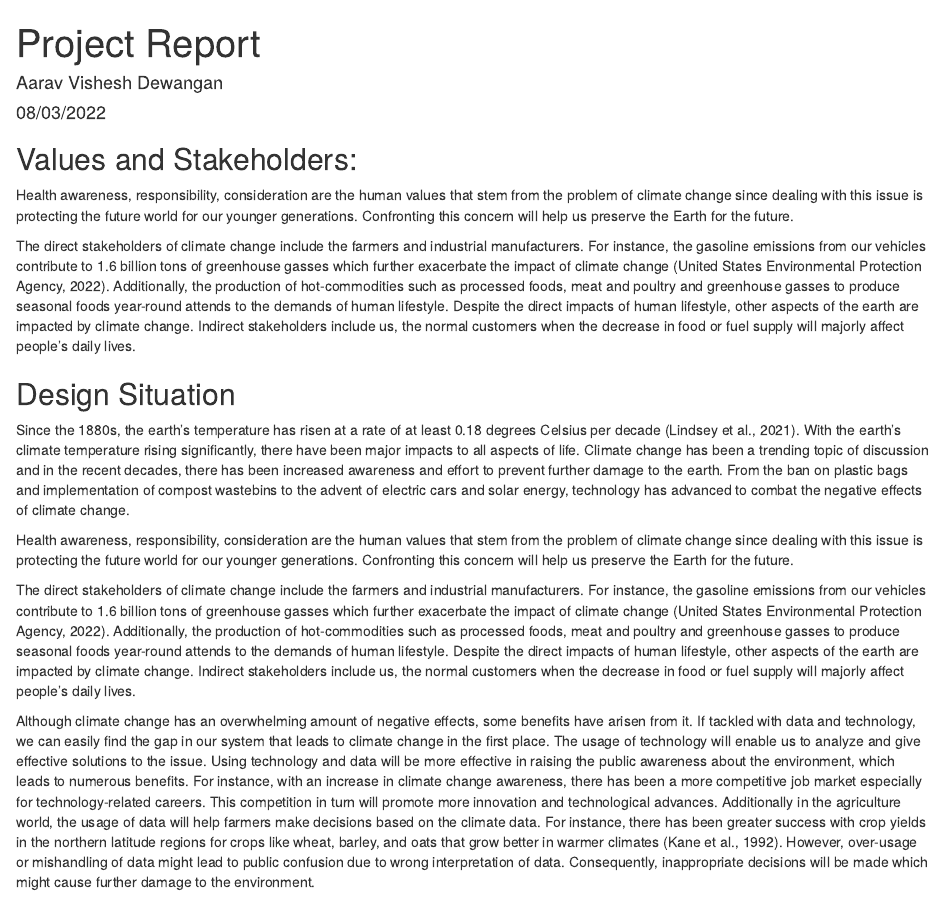
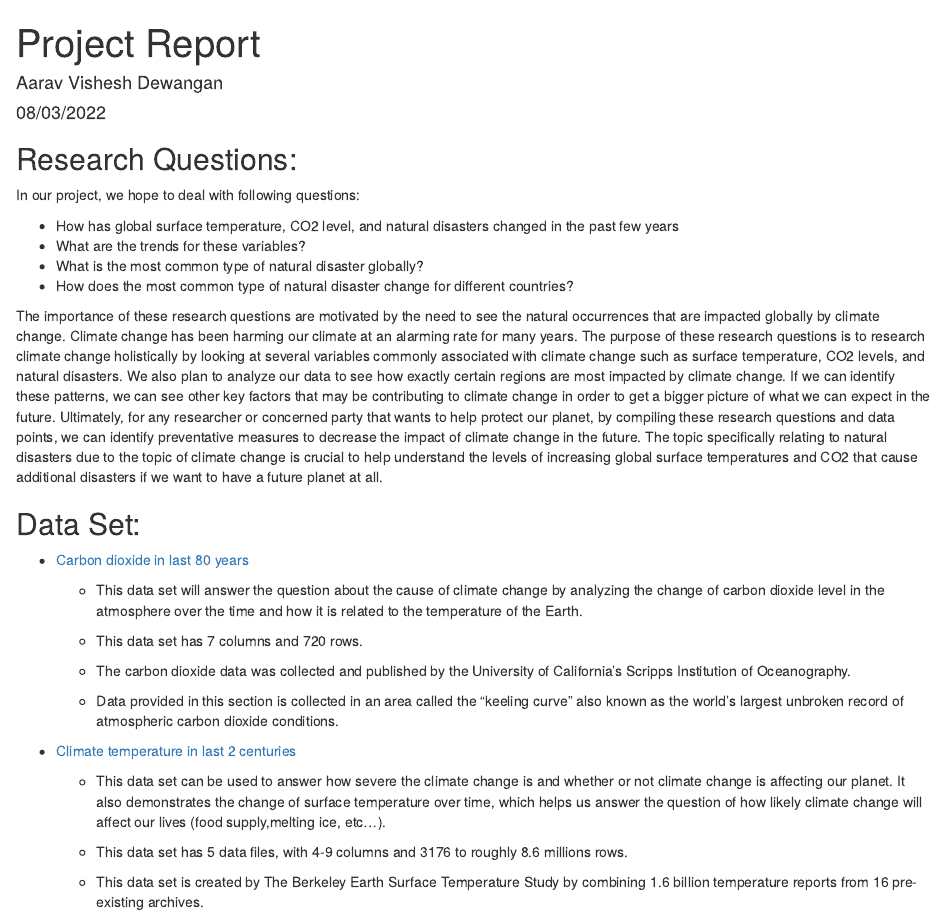
Before and after one commit to info-201a-wi22/final-project-starter-wilsoncta, an R Markdown document (source/project_report.Rmd): the page in a window 1100 px wide, from its top. Rendered offline with R 4.5, knitr and Pandoc, with nearby package versions; some code elsewhere in the file could not run offline.

Commit message:
some more changes

````diff
--- a/source/project_report.Rmd
+++ b/source/project_report.Rmd
@@ -9,21 +9,6 @@ output: html_document
 knitr::opts_chunk$set(echo = TRUE)
 ```
 
-## Values and Stakeholders:
-
-Health awareness, responsibility, consideration are the human values that stem from the problem of climate change since dealing with this issue is protecting the future world for our younger generations. Confronting this concern will help us preserve the Earth for the future.
-
-The direct stakeholders of climate change include the farmers and industrial manufacturers. For instance, the gasoline emissions from our vehicles contribute to 1.6 billion tons of greenhouse gasses which further exacerbate the impact of climate change (United States Environmental Protection Agency, 2022). Additionally, the production of hot-commodities such as processed foods, meat and poultry and greenhouse gasses to produce seasonal foods year-round attends to the demands of human lifestyle. Despite the direct impacts of human lifestyle, other aspects of the earth are impacted by climate change. Indirect stakeholders include us, the normal customers when the decrease in food or fuel supply will majorly affect people's daily lives.
-
-## Design Situation
-
-Since the 1880s, the earth's temperature has risen at a rate of at least 0.18 degrees Celsius per decade (Lindsey et al., 2021). With the earth's climate temperature rising significantly, there have been major impacts to all aspects of life. Climate change has been a trending topic of discussion and in the recent decades, there has been increased awareness and effort to prevent further damage to the earth. From the ban on plastic bags and implementation of compost wastebins to the advent of electric cars and solar energy, technology has advanced to combat the negative effects of climate change.
-
-Health awareness, responsibility, consideration are the human values that stem from the problem of climate change since dealing with this issue is protecting the future world for our younger generations. Confronting this concern will help us preserve the Earth for the future.
-
-The direct stakeholders of climate change include the farmers and industrial manufacturers. For instance, the gasoline emissions from our vehicles contribute to 1.6 billion tons of greenhouse gasses which further exacerbate the impact of climate change (United States Environmental Protection Agency, 2022). Additionally, the production of hot-commodities such as processed foods, meat and poultry and greenhouse gasses to produce seasonal foods year-round attends to the demands of human lifestyle. Despite the direct impacts of human lifestyle, other aspects of the earth are impacted by climate change. Indirect stakeholders include us, the normal customers when the decrease in food or fuel supply will majorly affect people's daily lives.
-
-Although climate change has an overwhelming amount of negative effects, some benefits have arisen from it. If tackled with data and technology, we can easily find the gap in our system that leads to climate change in the first place. The usage of technology will enable us to analyze and give effective solutions to the issue. Using technology and data will be more effective in raising the public awareness about the environment, which leads to numerous benefits. For instance, with an increase in climate change awareness, there has been a more competitive job market especially for technology-related careers. This competition in turn will promote more innovation and technological advances. Additionally in the agriculture world, the usage of data will help farmers make decisions based on the climate data. For instance, there has been greater success with crop yields in the northern latitude regions for crops like wheat, barley, and oats that grow better in warmer climates (Kane et al., 1992). However, over-usage or mishandling of data might lead to public confusion due to wrong interpretation of data. Consequently, inappropriate decisions will be made which might cause further damage to the environment.
 
 ## Research Questions:
 
````
Also changed, not shown: source/project_report.md, 1 other file.
